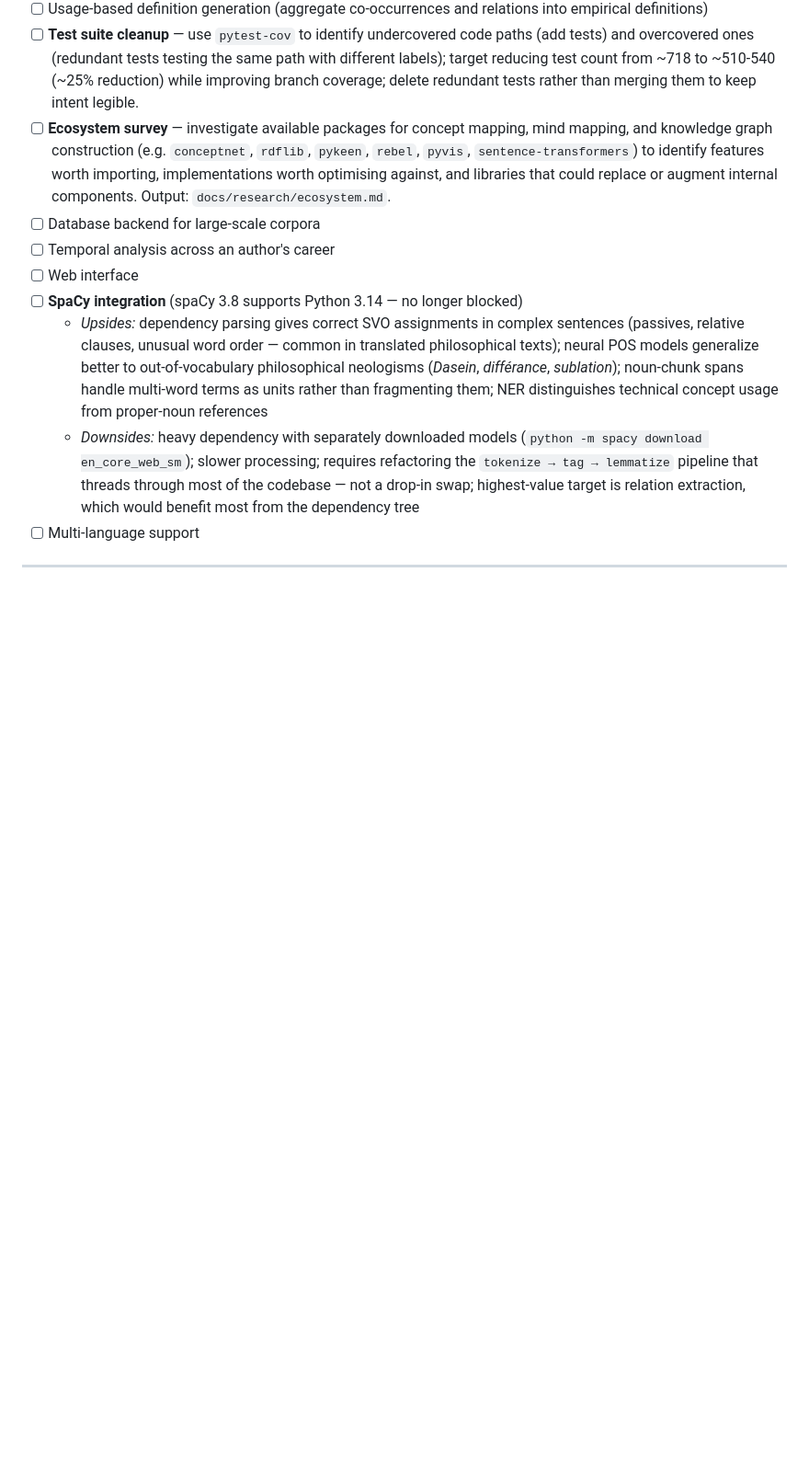
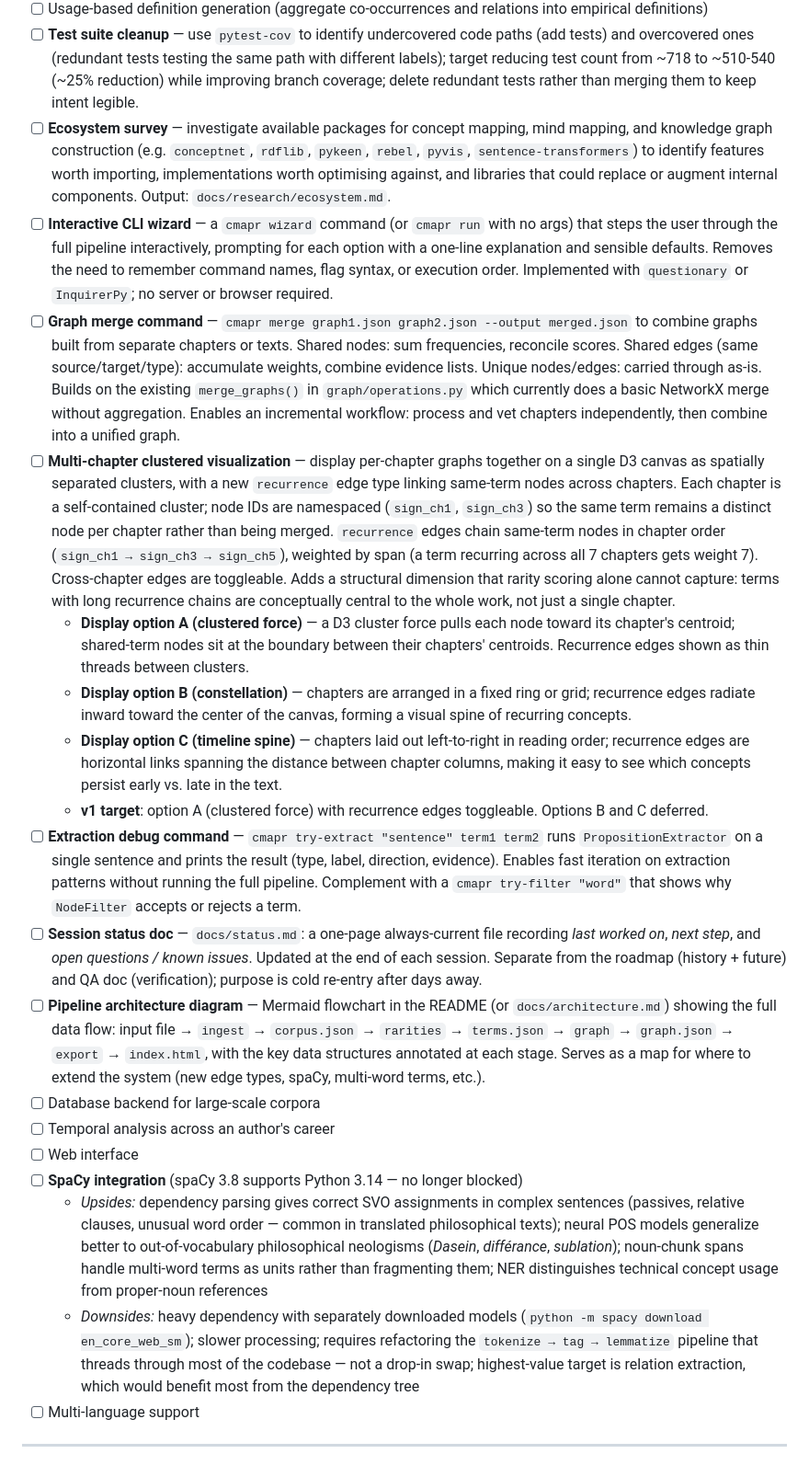
Before and after one commit to ZachParsons/cmapr, a Markdown page: docs/roadmap.md, the part around the change. Shown at 92% size. Drawn GitHub-style; blank space fills up the shorter version.

Commit message:
Add five future work items to roadmap
- Interactive CLI wizard (questionary/InquirerPy)
- Graph merge command (cmapr merge)
- Extraction debug command (cmapr try-extract / try-filter)
- Session status doc (docs/status.md)
- Pipeline architecture diagram (Mermaid flowchart)

Co-Authored-By: Claude Sonnet 4.6 <noreply@anthropic.com>

```diff
--- a/docs/roadmap.md
+++ b/docs/roadmap.md
@@ -496,6 +496,16 @@ src/concept_mapper/
 - [ ] Usage-based definition generation (aggregate co-occurrences and relations into empirical definitions)
 - [ ] **Test suite cleanup** — use `pytest-cov` to identify undercovered code paths (add tests) and overcovered ones (redundant tests testing the same path with different labels); target reducing test count from ~718 to ~510-540 (~25% reduction) while improving branch coverage; delete redundant tests rather than merging them to keep intent legible.
 - [ ] **Ecosystem survey** — investigate available packages for concept mapping, mind mapping, and knowledge graph construction (e.g. `conceptnet`, `rdflib`, `pykeen`, `rebel`, `pyvis`, `sentence-transformers`) to identify features worth importing, implementations worth optimising against, and libraries that could replace or augment internal components. Output: `docs/research/ecosystem.md`.
+- [ ] **Interactive CLI wizard** — a `cmapr wizard` command (or `cmapr run` with no args) that steps the user through the full pipeline interactively, prompting for each option with a one-line explanation and sensible defaults. Removes the need to remember command names, flag syntax, or execution order. Implemented with `questionary` or `InquirerPy`; no server or browser required.
+- [ ] **Graph merge command** — `cmapr merge graph1.json graph2.json --output merged.json` to combine graphs built from separate chapters or texts. Shared nodes: sum frequencies, reconcile scores. Shared edges (same source/target/type): accumulate weights, combine evidence lists. Unique nodes/edges: carried through as-is. Builds on the existing `merge_graphs()` in `graph/operations.py` which currently does a basic NetworkX merge without aggregation. Enables an incremental workflow: process and vet chapters independently, then combine into a unified graph.
+- [ ] **Multi-chapter clustered visualization** — display per-chapter graphs together on a single D3 canvas as spatially separated clusters, with a new `recurrence` edge type linking same-term nodes across chapters. Each chapter is a self-contained cluster; node IDs are namespaced (`sign_ch1`, `sign_ch3`) so the same term remains a distinct node per chapter rather than being merged. `recurrence` edges chain same-term nodes in chapter order (`sign_ch1 → sign_ch3 → sign_ch5`), weighted by span (a term recurring across all 7 chapters gets weight 7). Cross-chapter edges are toggleable. Adds a structural dimension that rarity scoring alone cannot capture: terms with long recurrence chains are conceptually central to the whole work, not just a single chapter.
+  - **Display option A (clustered force)** — a D3 cluster force pulls each node toward its chapter's centroid; shared-term nodes sit at the boundary between their chapters' centroids. Recurrence edges shown as thin threads between clusters.
+  - **Display option B (constellation)** — chapters are arranged in a fixed ring or grid; recurrence edges radiate inward toward the center of the canvas, forming a visual spine of recurring concepts.
+  - **Display option C (timeline spine)** — chapters laid out left-to-right in reading order; recurrence edges are horizontal links spanning the distance between chapter columns, making it easy to see which concepts persist early vs. late in the text.
+  - **v1 target**: option A (clustered force) with recurrence edges toggleable. Options B and C deferred.
+- [ ] **Extraction debug command** — `cmapr try-extract "sentence" term1 term2` runs `PropositionExtractor` on a single sentence and prints the result (type, label, direction, evidence). Enables fast iteration on extraction patterns without running the full pipeline. Complement with a `cmapr try-filter "word"` that shows why `NodeFilter` accepts or rejects a term.
+- [ ] **Session status doc** — `docs/status.md`: a one-page always-current file recording *last worked on*, *next step*, and *open questions / known issues*. Updated at the end of each session. Separate from the roadmap (history + future) and QA doc (verification); purpose is cold re-entry after days away.
+- [ ] **Pipeline architecture diagram** — Mermaid flowchart in the README (or `docs/architecture.md`) showing the full data flow: input file → `ingest` → `corpus.json` → `rarities` → `terms.json` → `graph` → `graph.json` → `export` → `index.html`, with the key data structures annotated at each stage. Serves as a map for where to extend the system (new edge types, spaCy, multi-word terms, etc.).
 - [ ] Database backend for large-scale corpora
 - [ ] Temporal analysis across an author's career
 - [ ] Web interface
```
